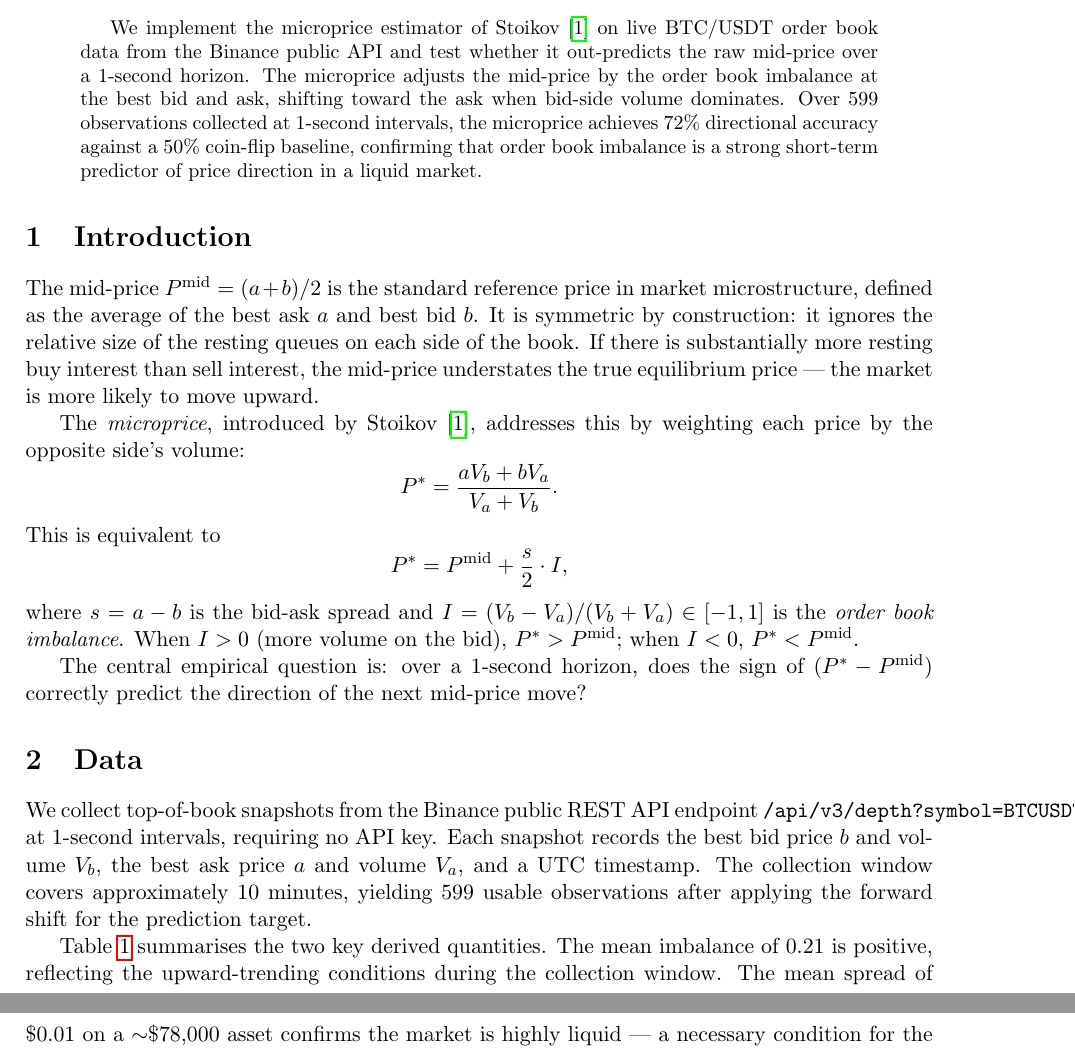
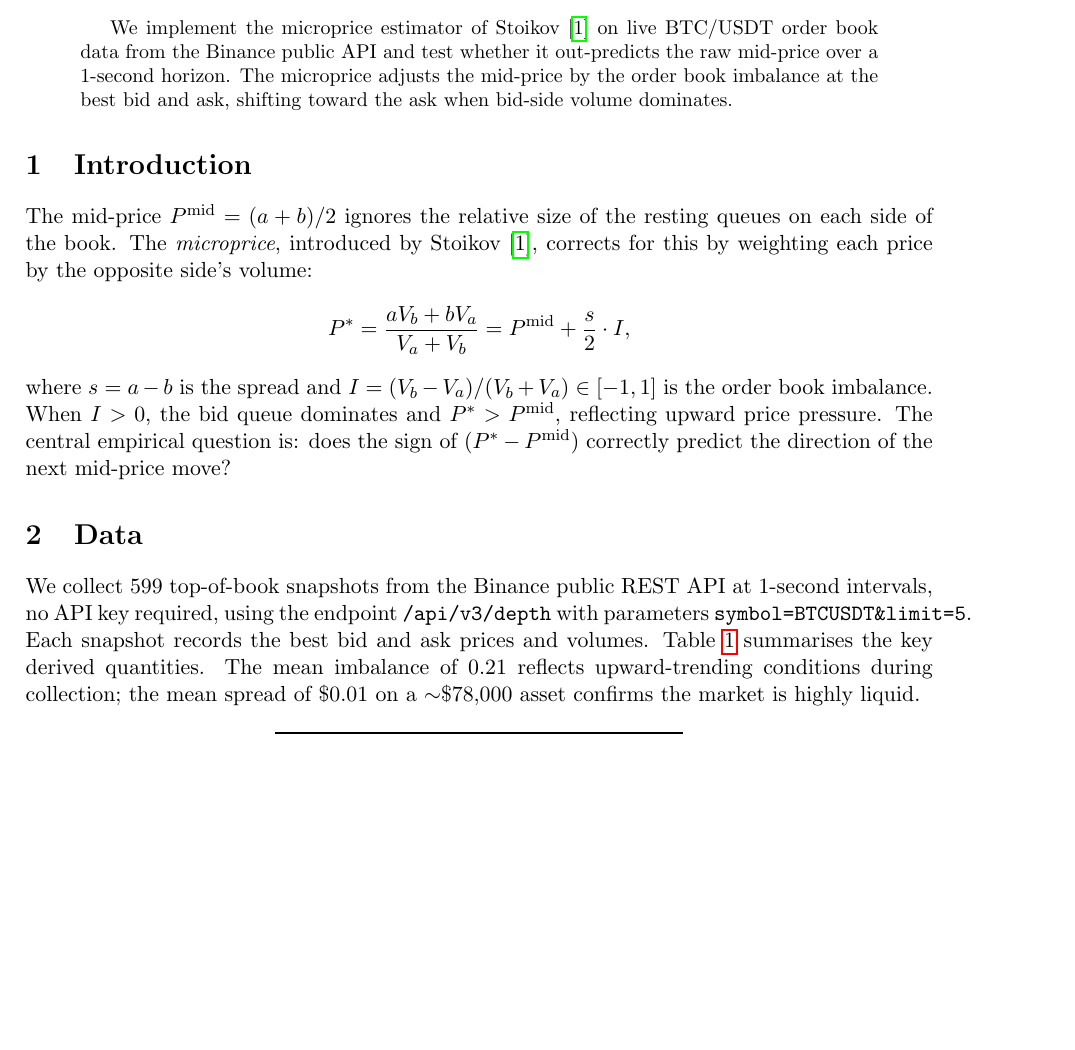
Before and after one commit to elnoy/microprice, a LaTeX paper (writeup.tex): two parts of pages 1 and 2 of 3 before the commit and part of page 1 of 3 after it, the two joined at a grey line, cut so that both start at the same text, the shorter picture padded with empty space. Compiled offline with pdfLaTeX.

Commit message:
Reformat writeup

```diff
--- a/writeup.tex
+++ b/writeup.tex
@@ -10,7 +10,7 @@
 
 \geometry{margin=2.5cm}
 
-\title{\textbf{Microprice vs Mid-price: \\[4pt]
+\title{\textbf{Microprice vs Mid-price:
 Does Order Book Imbalance Predict Short-Term Price Moves?}}
 \author{Elnoy Greenenko}
 \date{April 2026}
@@ -23,53 +23,33 @@ We implement the microprice estimator of Stoikov~\cite{stoikov2018} on live
 BTC/USDT order book data from the Binance public API and test whether it
 out-predicts the raw mid-price over a 1-second horizon. The microprice adjusts
 the mid-price by the order book imbalance at the best bid and ask, shifting
-toward the ask when bid-side volume dominates. Over 599 observations collected
-at 1-second intervals, the microprice achieves 72\% directional accuracy
-against a 50\% coin-flip baseline, confirming that order book imbalance is a
-strong short-term predictor of price direction in a liquid market.
+toward the ask when bid-side volume dominates.
 \end{abstract}
 
 \section{Introduction}
 
-The mid-price $P^{\text{mid}} = (a + b)/2$ is the standard reference price in
-market microstructure, defined as the average of the best ask $a$ and best bid
-$b$. It is symmetric by construction: it ignores the relative size of the
-resting queues on each side of the book. If there is substantially more resting
-buy interest than sell interest, the mid-price understates the true equilibrium
-price — the market is more likely to move upward.
-
-The \emph{microprice}, introduced by Stoikov~\cite{stoikov2018}, addresses this
-by weighting each price by the opposite side's volume:
+The mid-price $P^{\text{mid}} = (a + b)/2$ ignores the relative size of the
+resting queues on each side of the book. The \emph{microprice}, introduced by
+Stoikov~\cite{stoikov2018}, corrects for this by weighting each price by the
+opposite side's volume:
 \[
-P^* = \frac{a V_b + b V_a}{V_a + V_b}.
+P^* = \frac{a V_b + b V_a}{V_a + V_b} = P^{\text{mid}} + \frac{s}{2} \cdot I,
 \]
-This is equivalent to
-\[
-P^* = P^{\text{mid}} + \frac{s}{2} \cdot I,
-\]
-where $s = a - b$ is the bid-ask spread and
-$I = (V_b - V_a)/(V_b + V_a) \in [-1, 1]$ is the \emph{order book imbalance}.
-When $I > 0$ (more volume on the bid), $P^* > P^{\text{mid}}$; when $I < 0$,
-$P^* < P^{\text{mid}}$.
-
-The central empirical question is: over a 1-second horizon, does the sign of
-$(P^* - P^{\text{mid}})$ correctly predict the direction of the next mid-price
-move?
+where $s = a - b$ is the spread and $I = (V_b - V_a)/(V_b + V_a) \in [-1, 1]$
+is the order book imbalance. When $I > 0$, the bid queue dominates and
+$P^* > P^{\text{mid}}$, reflecting upward price pressure.
+The central empirical question is: does the sign of $(P^* - P^{\text{mid}})$
+correctly predict the direction of the next mid-price move?
 
 \section{Data}
 
-We collect top-of-book snapshots from the Binance public REST API endpoint
-\texttt{/api/v3/depth?symbol=BTCUSDT\&limit=5} at 1-second intervals, requiring
-no API key. Each snapshot records the best bid price $b$ and volume $V_b$, the
-best ask price $a$ and volume $V_a$, and a UTC timestamp. The collection window
-covers approximately 10 minutes, yielding 599 usable observations after
-applying the forward shift for the prediction target.
-
-Table~\ref{tab:summary} summarises the two key derived quantities. The mean
-imbalance of 0.21 is positive, reflecting the upward-trending conditions during
-the collection window. The mean spread of \$0.01 on a $\sim$\$78,000 asset
-confirms the market is highly liquid — a necessary condition for the imbalance
-signal to reflect genuine order flow rather than noise.
+We collect 599 top-of-book snapshots from the Binance public REST API
+at 1-second intervals, no API key required, using the endpoint
+\texttt{/api/v3/depth} with parameters \texttt{symbol=BTCUSDT\&limit=5}. Each snapshot records the best bid and ask prices
+and volumes. Table~\ref{tab:summary} summarises the key derived quantities.
+The mean imbalance of 0.21 reflects upward-trending conditions during
+collection; the mean spread of \$0.01 on a $\sim$\$78,000 asset confirms
+the market is highly liquid.
 
 \begin{table}[H]
 \centering
```
Also changed, not shown: writeup.pdf, writeup.tex (52 more changed lines), 2 other files.
